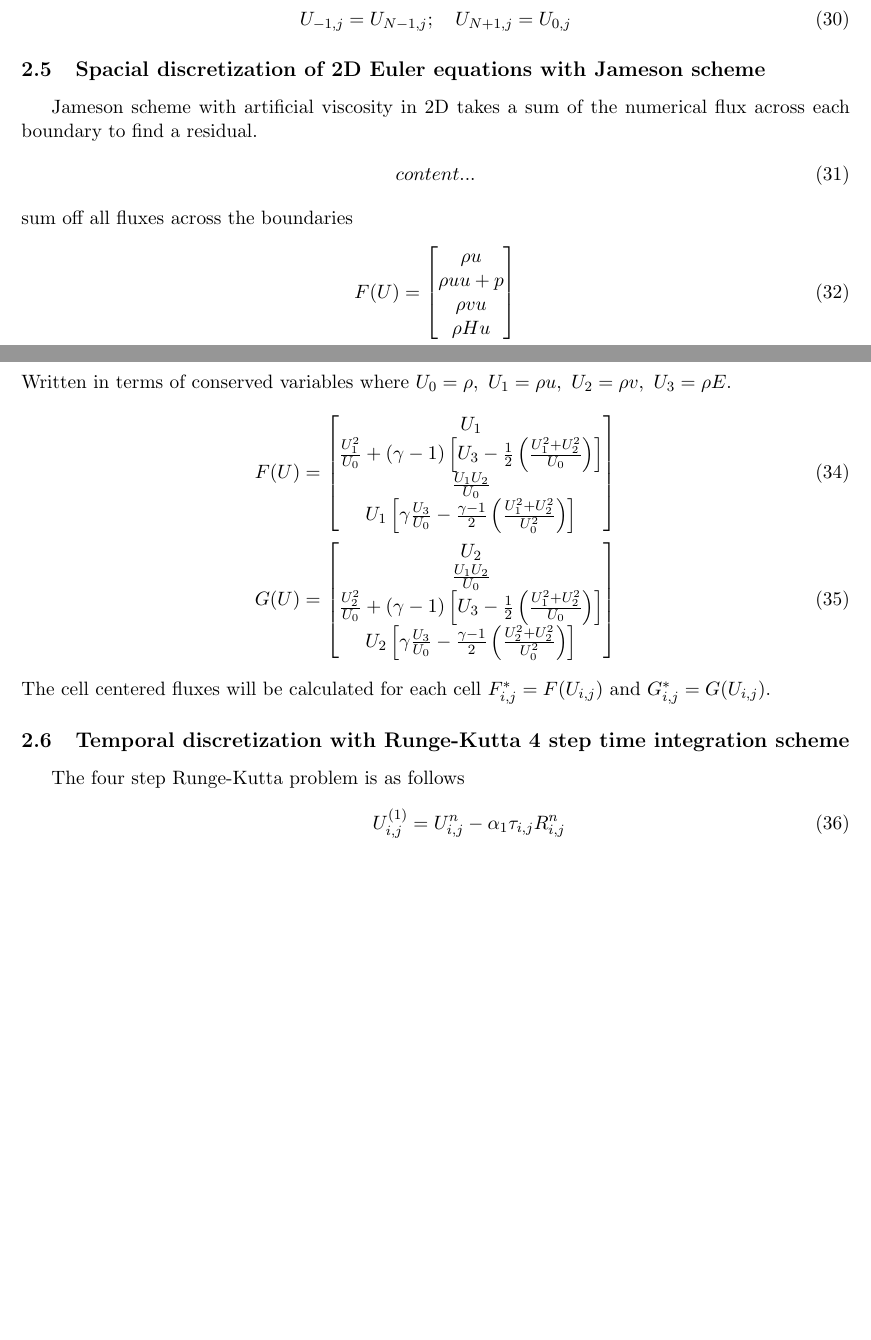
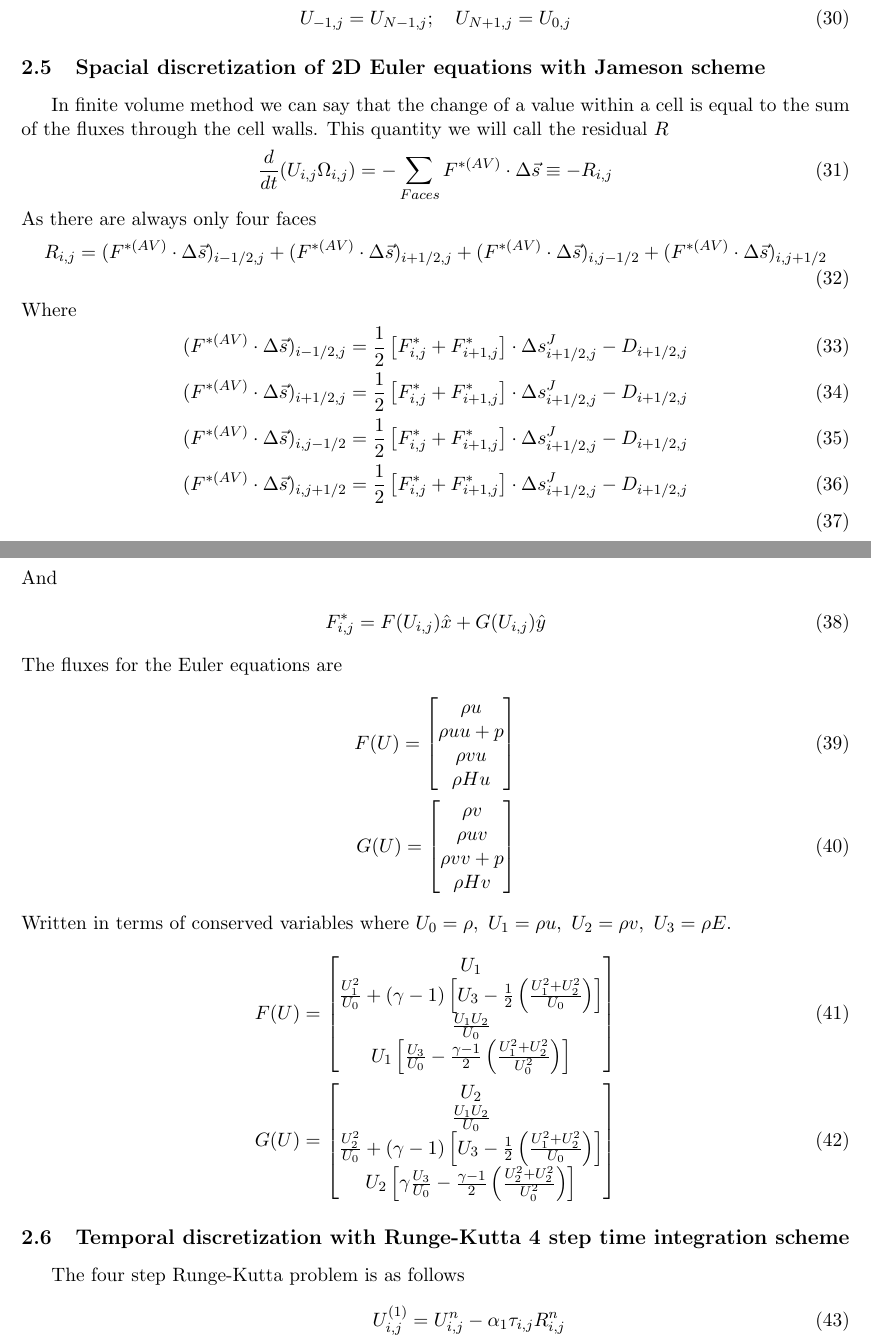
Before and after one commit to whitnt/aa543_hw5, a LaTeX document (Latex/AA543-HW#5-CrewsThomas.tex): two parts of pages 5 and 6 of 7 before the commit and two parts of pages 5 and 6 of 8 after it, joined at a grey line, cut so that both start at the same text, the shorter picture padded with empty space. Compiled offline with pdfLaTeX.

Commit message:
JAmeson section in write up.

```diff
--- a/Latex/AA543-HW#5-CrewsThomas.tex
+++ b/Latex/AA543-HW#5-CrewsThomas.tex
@@ -198,11 +198,26 @@ Solve numerically the 2D Euler equations for the transonic flow over a NACA 0012
 			U_{-1,j} = U_{N-1,j}; \quad U_{N+1,j} = U_{0,j}
 			\end{align}
 	\subsection{Spacial discretization of 2D Euler equations with Jameson scheme}
-	Jameson scheme with artificial viscosity in 2D takes a sum of the numerical flux across each boundary to find a residual.
+	In finite volume method we can say that the change of a value within a cell is equal to the sum of the fluxes through the cell walls.  This quantity we will call the residual $R$
 		\begin{align}
-		content...
+		\frac{d}{dt} (U_{i,j}\Omega_{i,j}) = -\sum_{Faces} F^{*(AV)} \cdot \Delta \vec s \equiv -R_{i,j}
 		\end{align}
-	sum off all fluxes across the boundaries
+	As there are always only four faces
+		\begin{align}
+		R_{i,j} = (F^{*(AV)} \cdot \Delta \vec s)_{i-1/2,j} + (F^{*(AV)} \cdot \Delta \vec s)_{i+1/2,j} + (F^{*(AV)} \cdot \Delta \vec s)_{i,j-1/2} + (F^{*(AV)} \cdot \Delta \vec s)_{i,j+1/2}
+		\end{align}
+	Where
+		\begin{align}
+		(F^{*(AV)} \cdot \Delta \vec s)_{i-1/2,j} = \frac{1}{2} \left[F_{i,j}^* + F_{i+1,j}^* \right] \cdot \Delta s_{i+1/2,j}^J - D_{i+1/2,j} \\
+		(F^{*(AV)} \cdot \Delta \vec s)_{i+1/2,j} = \frac{1}{2} \left[F_{i,j}^* + F_{i+1,j}^* \right] \cdot \Delta s_{i+1/2,j}^J - D_{i+1/2,j} \\
+		(F^{*(AV)} \cdot \Delta \vec s)_{i,j-1/2} = \frac{1}{2} \left[F_{i,j}^* + F_{i+1,j}^* \right] \cdot \Delta s_{i+1/2,j}^J - D_{i+1/2,j} \\
+		(F^{*(AV)} \cdot \Delta \vec s)_{i,j+1/2} = \frac{1}{2} \left[F_{i,j}^* + F_{i+1,j}^* \right] \cdot \Delta s_{i+1/2,j}^J - D_{i+1/2,j} \\
+		\end{align}
+	And
+		\begin{align}
+		F_{i,j}^* = F(U_{i,j})\hat{x} + G(U_{i,j})\hat{y}
+		\end{align}
+	The fluxes for the Euler equations are
 		\begin{align}
 		F(U) = \begin{bmatrix}
 		\rho u \\ \rho uu + p\\ \rho vu \\ \rho H u
@@ -216,13 +231,13 @@ Solve numerically the 2D Euler equations for the transonic flow over a NACA 0012
 		F(U) = \begin{bmatrix} U_1 \\
 		\frac{U_1^2}{U_0} + (\gamma - 1)\left[U_3 - \frac{1}{2} \left(\frac{U_1^2 + U_2^2}{U_0}\right)\right]\\
 		\frac{U_1 U_2 }{U_0} \\
-		U_1 \left[ \gamma \frac{U_3}{U_0} - \frac{\gamma - 1}{2} \left(\frac{U_1^2 + U_2^2}{U_0^2}\right)\right] \end{bmatrix} \\
+		U_1 \left[ \frac{U_3}{U_0} - \frac{\gamma - 1}{2} \left(\frac{U_1^2 + U_2^2}{U_0^2}\right)\right] \end{bmatrix} \\
 		G(U)= \begin{bmatrix} U_2 \\
 		\frac{U_1 U_2 }{U_0} \\
 		\frac{U_2^2}{U_0} + (\gamma - 1)\left[U_3 - \frac{1}{2} \left(\frac{U_1^2 + U_2^2}{U_0}\right)\right]\\
 		U_2 \left[ \gamma \frac{U_3}{U_0} - \frac{\gamma - 1}{2} \left(\frac{U_2^2 + U_2^2}{U_0^2}\right)\right] \end{bmatrix}
 		\end{align}
-	The cell centered fluxes will be calculated for each cell $F_{i,j}^* = F(U_{i,j})$ and $G_{i,j}^* = G(U_{i,j})$.
+
 	\subsection{Temporal discretization with Runge-Kutta 4 step time integration scheme}
 	The four step Runge-Kutta problem is as follows
 		\begin{align}
```
Also changed, not shown: Latex/AA543-HW#5-CrewsThomas.pdf, 1 other file.
